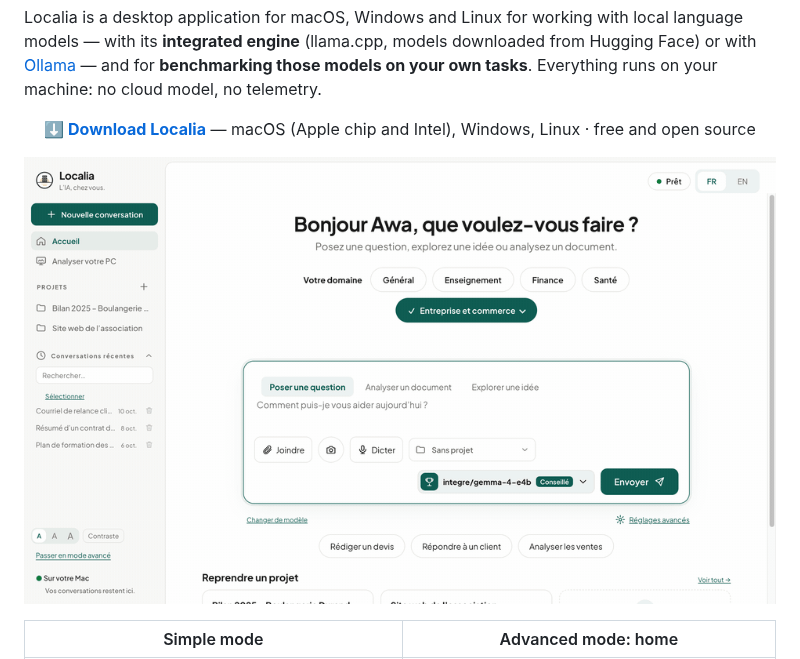
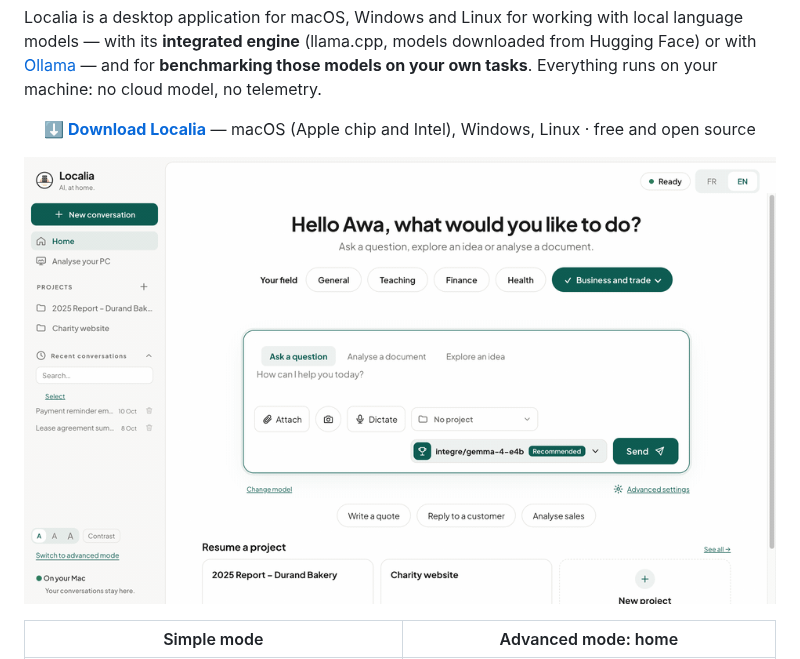
Before and after one commit to diallo68/Localia, a Markdown page: README.md, the part around the change. Rendered like a GitHub page; pictures changed too: docs/demo-en.gif (added).

Commit message:
Démonstration en anglais pour le README anglais
Co-Authored-By: Claude Opus 5.5 <noreply@anthropic.com>

```diff
--- a/README.md
+++ b/README.md
@@ -10,7 +10,7 @@ Localia is a desktop application for macOS, Windows and Linux for working with l
 
 <p align="center"><a href="https://github.com/diallo68/Localia/releases/latest"><b>⬇ Download Localia</b></a> — macOS (Apple chip and Intel), Windows, Linux · free and open source</p>
 
-<p align="center"><img src="docs/demo.gif" width="880" alt="Demo: the Business field, a project with a Word report, a question, and the answer from Gemma 4 E4B running on the computer, citing the document"></p>
+<p align="center"><img src="docs/demo-en.gif" width="880" alt="Demo: the Business and trade field, a project with a Word report, a question, and the answer from Gemma 4 E4B running on the computer, citing the document"></p>
 
 | Simple mode | Advanced mode: home |
 |---|---|
```
